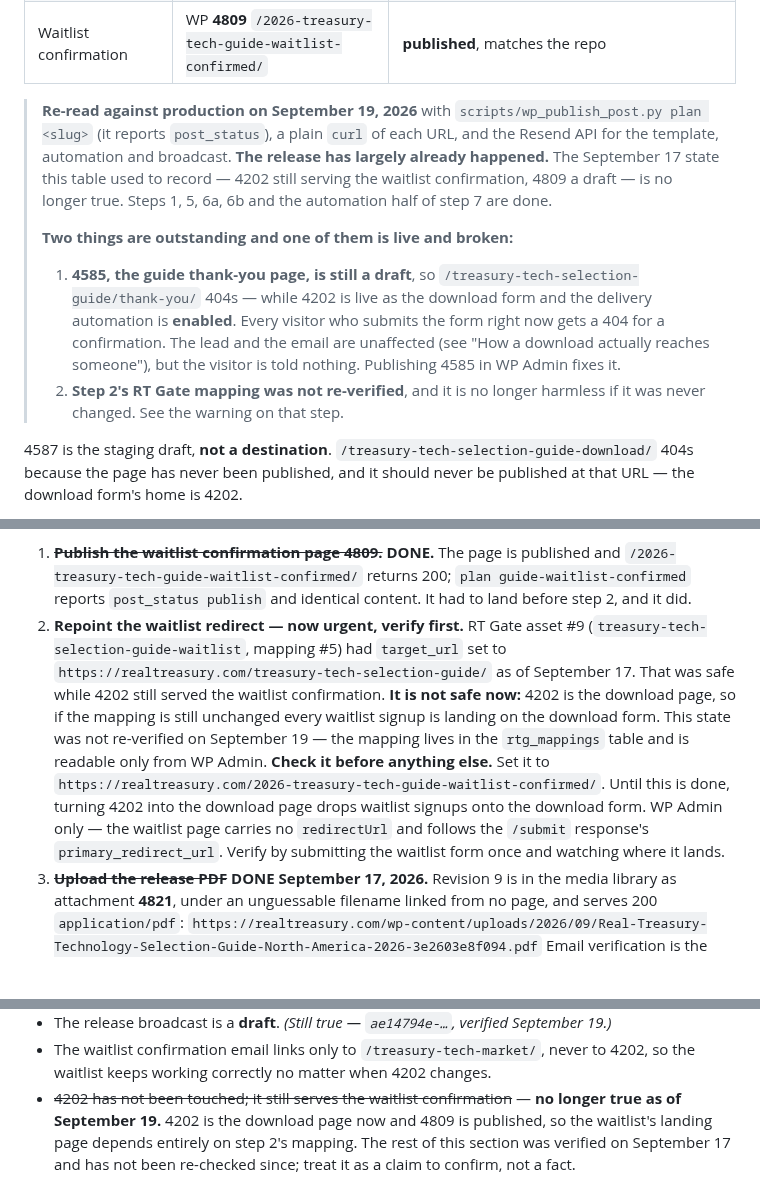
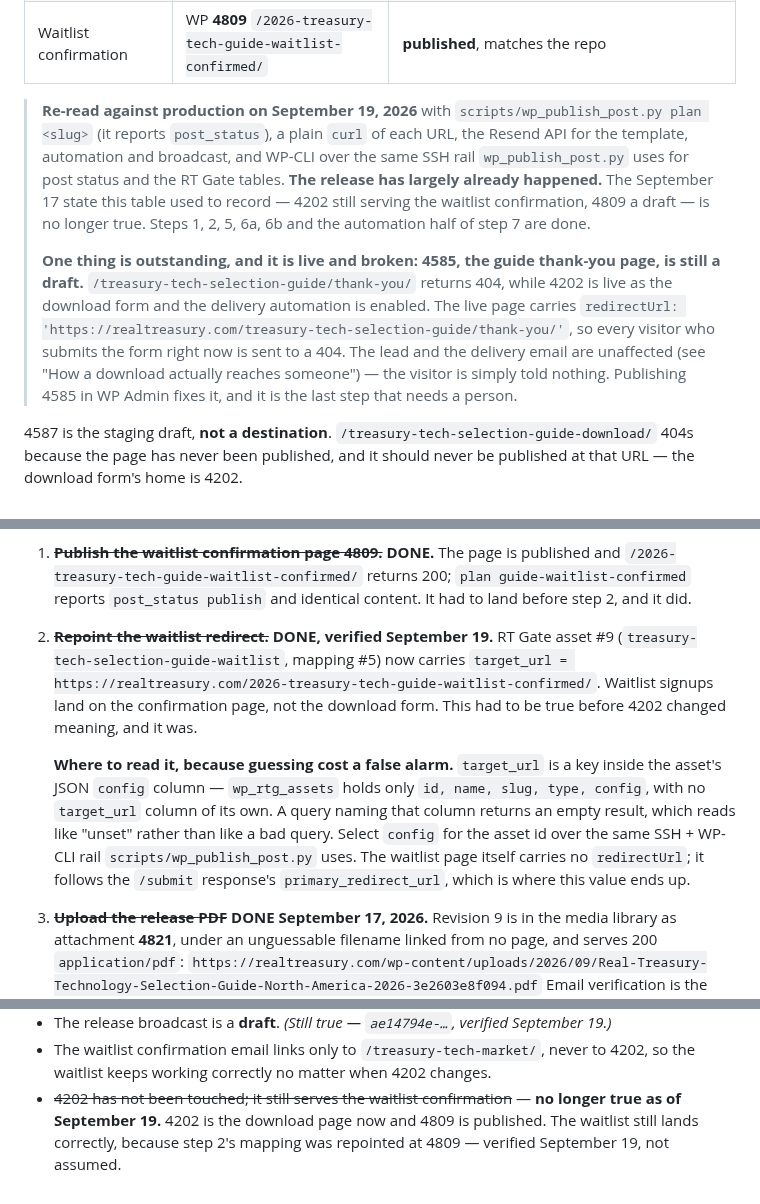
Before and after one commit to RealTreasury/rt-wordpress-content, a Markdown page: docs/guide-release-runbook.md, 3 parts joined by grey strips. Rendered like a GitHub page; blank space fills up the shorter version.

Commit message:
Step 2 was already done: read the gate config instead of flagging it
The previous commit reported the RT Gate waitlist mapping as unverified and
urgent. It was neither. Asset #9 already carries

    target_url = https://realtreasury.com/2026-treasury-tech-guide-waitlist-confirmed/

so waitlist signups land on the confirmation page, not the download form.
Read over the same SSH + WP-CLI rail scripts/wp_publish_post.py uses, which
is also how the post statuses in the Pages table were confirmed.

Why it looked unreadable: `target_url` is a key inside the asset's JSON
`config` column. `wp_rtg_assets` has only id, name, slug, type, config — a
query naming target_url as a column comes back empty, which reads like
"unset" rather than like a bad query. That is now written down on step 2 so
the next person reads the right column instead of concluding WP Admin is the
only way in.

That leaves exactly one outstanding item, and it is live: 4585 is still a
draft (confirmed via WP-CLI, post_status=draft), while the published 4202
carries redirectUrl pointing at /treasury-tech-selection-guide/thank-you/,
which returns 404. Every real submission is redirected to a 404 today.
Publishing 4585 needs a person.

Co-Authored-By: Claude Opus 5 (1M context) <noreply@anthropic.com>

```diff
--- a/docs/guide-release-runbook.md
+++ b/docs/guide-release-runbook.md
@@ -25,22 +25,22 @@ all of which are deliberate human acts in WP Admin and Resend.
 
 > **Re-read against production on September 19, 2026** with
 > `scripts/wp_publish_post.py plan <slug>` (it reports `post_status`), a plain
-> `curl` of each URL, and the Resend API for the template, automation and
-> broadcast. **The release has largely already happened.** The September 17 state
-> this table used to record — 4202 still serving the waitlist confirmation, 4809
-> a draft — is no longer true. Steps 1, 5, 6a, 6b and the automation half of
-> step 7 are done.
+> `curl` of each URL, the Resend API for the template, automation and broadcast,
+> and WP-CLI over the same SSH rail `wp_publish_post.py` uses for post status and
+> the RT Gate tables. **The release has largely already happened.** The
+> September 17 state this table used to record — 4202 still serving the waitlist
+> confirmation, 4809 a draft — is no longer true. Steps 1, 2, 5, 6a, 6b and the
+> automation half of step 7 are done.
 >
-> **Two things are outstanding and one of them is live and broken:**
->
-> 1. **4585, the guide thank-you page, is still a draft**, so
->    `/treasury-tech-selection-guide/thank-you/` 404s — while 4202 is live as the
->    download form and the delivery automation is **enabled**. Every visitor who
->    submits the form right now gets a 404 for a confirmation. The lead and the
->    email are unaffected (see "How a download actually reaches someone"), but
->    the visitor is told nothing. Publishing 4585 in WP Admin fixes it.
-> 2. **Step 2's RT Gate mapping was not re-verified**, and it is no longer
->    harmless if it was never changed. See the warning on that step.
+> **One thing is outstanding, and it is live and broken: 4585, the guide
+> thank-you page, is still a draft.** `/treasury-tech-selection-guide/thank-you/`
+> returns 404, while 4202 is live as the download form and the delivery
+> automation is enabled. The live page carries
+> `redirectUrl: 'https://realtreasury.com/treasury-tech-selection-guide/thank-you/'`,
+> so every visitor who submits the form right now is sent to a 404. The lead and
+> the delivery email are unaffected (see "How a download actually reaches
+> someone") — the visitor is simply told nothing. Publishing 4585 in WP Admin
+> fixes it, and it is the last step that needs a person.
 
 4587 is the staging draft, **not a destination**. `/treasury-tech-selection-guide-download/`
 404s because the page has never been published, and it should never be published
@@ -134,20 +134,20 @@ final redirect, which 404s until 4585 is published. No email arrives until step
    published and `/2026-treasury-tech-guide-waitlist-confirmed/` returns 200;
    `plan guide-waitlist-confirmed` reports `post_status publish` and identical
    content. It had to land before step 2, and it did.
-2. **Repoint the waitlist redirect — now urgent, verify first.** RT Gate asset #9
-   (`treasury-tech-selection-guide-waitlist`, mapping #5) had `target_url` set to
-   `https://realtreasury.com/treasury-tech-selection-guide/` as of September 17.
-   That was safe while 4202 still served the waitlist confirmation. **It is not
-   safe now:** 4202 is the download page, so if the mapping is still unchanged
-   every waitlist signup is landing on the download form. This state was not
-   re-verified on September 19 — the mapping lives in the `rtg_mappings` table
-   and is readable only from WP Admin. **Check it before anything else.** Set it
-   to
-   `https://realtreasury.com/2026-treasury-tech-guide-waitlist-confirmed/`.
-   Until this is done, turning 4202 into the download page drops waitlist signups
-   onto the download form. WP Admin only — the waitlist page carries no
-   `redirectUrl` and follows the `/submit` response's `primary_redirect_url`.
-   Verify by submitting the waitlist form once and watching where it lands.
+2. ~~**Repoint the waitlist redirect.**~~ **DONE, verified September 19.** RT Gate
+   asset #9 (`treasury-tech-selection-guide-waitlist`, mapping #5) now carries
+   `target_url = https://realtreasury.com/2026-treasury-tech-guide-waitlist-confirmed/`.
+   Waitlist signups land on the confirmation page, not the download form. This
+   had to be true before 4202 changed meaning, and it was.
+
+   **Where to read it, because guessing cost a false alarm.** `target_url` is a
+   key inside the asset's JSON `config` column — `wp_rtg_assets` holds only
+   `id, name, slug, type, config`, with no `target_url` column of its own. A
+   query naming that column returns an empty result, which reads like "unset"
+   rather than like a bad query. Select `config` for the asset id over the same
+   SSH + WP-CLI rail `scripts/wp_publish_post.py` uses. The waitlist page itself
+   carries no `redirectUrl`; it follows the `/submit` response's
+   `primary_redirect_url`, which is where this value ends up.
 3. ~~**Upload the release PDF**~~ **DONE September 17, 2026.** Revision 9 is in the
    media library as attachment **4821**, under an unguessable filename linked from
    no page, and serves 200 `application/pdf`:
@@ -255,6 +255,5 @@ it is what screen readers and image-blocked clients render.
   4202, so the waitlist keeps working correctly no matter when 4202 changes.
 - ~~4202 has not been touched; it still serves the waitlist confirmation~~ — **no
   longer true as of September 19.** 4202 is the download page now and 4809 is
-  published, so the waitlist's landing page depends entirely on step 2's mapping.
-  The rest of this section was verified on September 17 and has not been
-  re-checked since; treat it as a claim to confirm, not a fact.
+  published. The waitlist still lands correctly, because step 2's mapping was
+  repointed at 4809 — verified September 19, not assumed.
```
